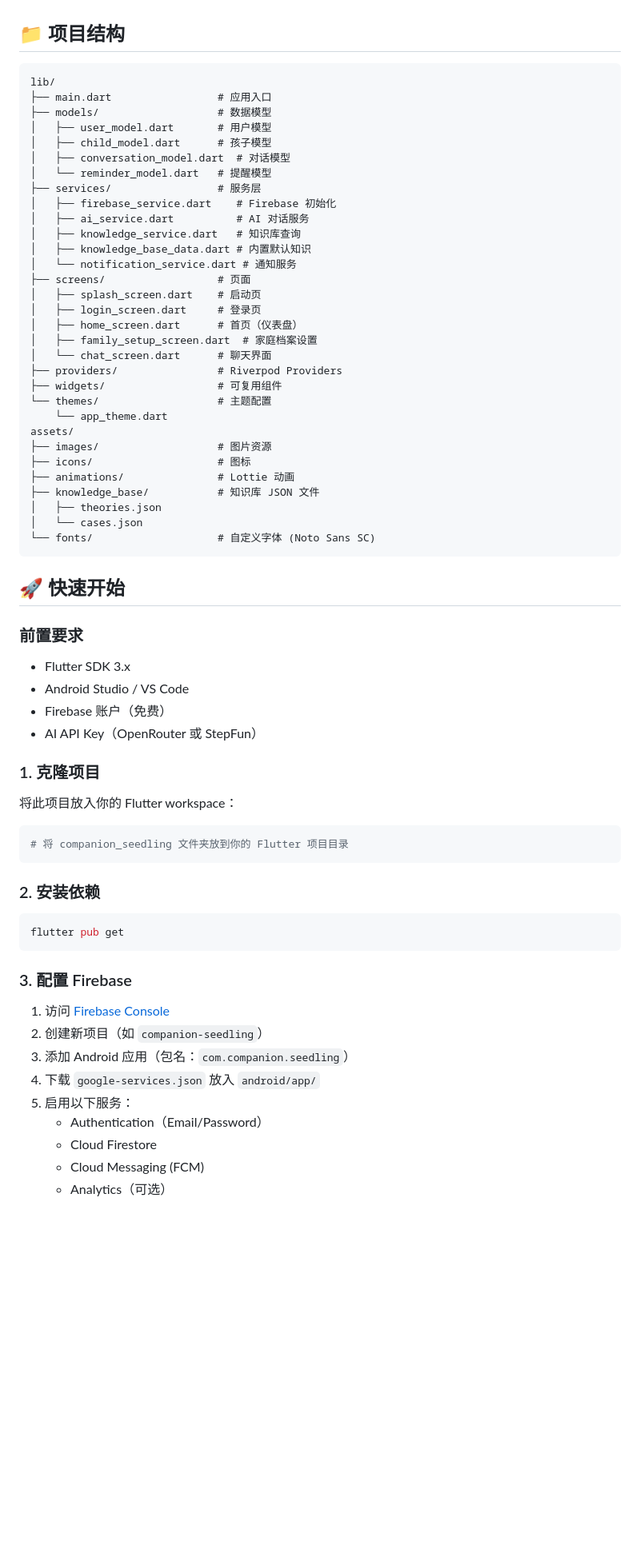
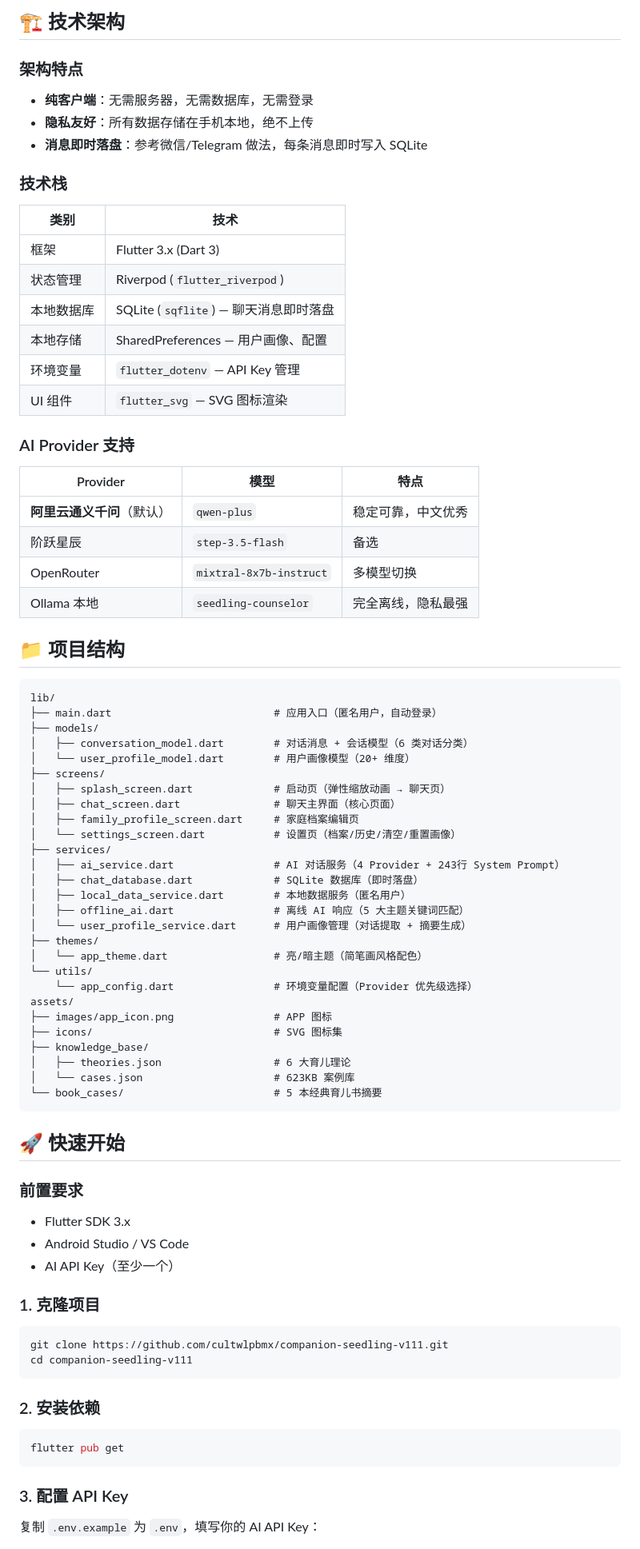
Before and after one commit to cultwlpbmx/companion-seedling-v111, a Markdown page: README.md, the part around one of its changes. Shown at 80% size. GitHub-like rendering; blank space fills up the shorter version.

Commit message:
docs: rewrite README to accurately reflect V1.1.1 features

````diff
--- a/README.md
+++ b/README.md
@@ -21,38 +54,60 @@
+## 🏗️ 技术架构
+
+### 架构特点
+- **纯客户端**：无需服务器，无需数据库，无需登录
+- **隐私友好**：所有数据存储在手机本地，绝不上传
+- **消息即时落盘**：参考微信/Telegram 做法，每条消息即时写入 SQLite
+
+### 技术栈
+
+| 类别 | 技术 |
+|------|------|
+| 框架 | Flutter 3.x (Dart 3) |
+| 状态管理 | Riverpod (`flutter_riverpod`) |
+| 本地数据库 | SQLite (`sqflite`) — 聊天消息即时落盘 |
+| 本地存储 | SharedPreferences — 用户画像、配置 |
+| 环境变量 | `flutter_dotenv` — API Key 管理 |
+| UI 组件 | `flutter_svg` — SVG 图标渲染 |
+
+### AI Provider 支持
+
+| Provider | 模型 | 特点 |
+|----------|------|------|
+| **阿里云通义千问**（默认） | `qwen-plus` | 稳定可靠，中文优秀 |
+| 阶跃星辰 | `step-3.5-flash` | 备选 |
+| OpenRouter | `mixtral-8x7b-instruct` | 多模型切换 |
+| Ollama 本地 | `seedling-counselor` | 完全离线，隐私最强 |
 
 ## 📁 项目结构
 
 ```
 lib/
-├── main.dart                 # 应用入口
-├── models/                   # 数据模型
-│   ├── user_model.dart       # 用户模型
-│   ├── child_model.dart      # 孩子模型
-│   ├── conversation_model.dart  # 对话模型
-│   └── reminder_model.dart   # 提醒模型
-├── services/                 # 服务层
-│   ├── firebase_service.dart    # Firebase 初始化
-│   ├── ai_service.dart          # AI 对话服务
-│   ├── knowledge_service.dart   # 知识库查询
-│   ├── knowledge_base_data.dart # 内置默认知识
-│   └── notification_service.dart # 通知服务
-├── screens/                  # 页面
-│   ├── splash_screen.dart    # 启动页
-│   ├── login_screen.dart     # 登录页
-│   ├── home_screen.dart      # 首页（仪表盘）
-│   ├── family_setup_screen.dart  # 家庭档案设置
-│   └── chat_screen.dart      # 聊天界面
-├── providers/                # Riverpod Providers
-├── widgets/                  # 可复用组件
-└── themes/                   # 主题配置
-    └── app_theme.dart
+├── main.dart                          # 应用入口（匿名用户，自动登录）
+├── models/
+│   ├── conversation_model.dart        # 对话消息 + 会话模型（6 类对话分类）
+│   └── user_profile_model.dart        # 用户画像模型（20+ 维度）
+├── screens/
+│   ├── splash_screen.dart             # 启动页（弹性缩放动画 → 聊天页）
+│   ├── chat_screen.dart               # 聊天主界面（核心页面）
+│   ├── family_profile_screen.dart     # 家庭档案编辑页
+│   └── settings_screen.dart           # 设置页（档案/历史/清空/重置画像）
+├── services/
+│   ├── ai_service.dart                # AI 对话服务（4 Provider + 243行 System Prompt）
+│   ├── chat_database.dart             # SQLite 数据库（即时落盘）
+│   ├── local_data_service.dart        # 本地数据服务（匿名用户）
+│   ├── offline_ai.dart                # 离线 AI 响应（5 大主题关键词匹配）
+│   └── user_profile_service.dart      # 用户画像管理（对话提取 + 摘要生成）
+├── themes/
+│   └── app_theme.dart                 # 亮/暗主题（简笔画风格配色）
+└── utils/
+    └── app_config.dart                # 环境变量配置（Provider 优先级选择）
 assets/
-├── images/                   # 图片资源
-├── icons/                    # 图标
-├── animations/               # Lottie 动画
-├── knowledge_base/           # 知识库 JSON 文件
-│   ├── theories.json
-│   └── cases.json
-└── fonts/                    # 自定义字体 (Noto Sans SC)
+├── images/app_icon.png                # APP 图标
+├── icons/                             # SVG 图标集
+├── knowledge_base/
+│   ├── theories.json                  # 6 大育儿理论
+│   └── cases.json                     # 623KB 案例库
+└── book_cases/                        # 5 本经典育儿书摘要
 ```
 
 ## 🚀 快速开始
@@ -61,15 +116,13 @@ assets/
 
 - Flutter SDK 3.x
 - Android Studio / VS Code
-- Firebase 账户（免费）
-- AI API Key（OpenRouter 或 StepFun）
+- AI API Key（至少一个）
 
 ### 1. 克隆项目
 
-将此项目放入你的 Flutter workspace：
-
 ```bash
-# 将 companion_seedling 文件夹放到你的 Flutter 项目目录
+git clone https://github.com/cultwlpbmx/companion-seedling-v111.git
+cd companion-seedling-v111
 ```
 
 ### 2. 安装依赖
@@ -78,15 +131,7 @@ assets/
 flutter pub get
 ```
 
-### 3. 配置 Firebase
+### 3. 配置 API Key
 
-1. 访问 [Firebase Console](https://console.firebase.google.com/)
-2. 创建新项目（如 `companion-seedling`）
-3. 添加 Android 应用（包名：`com.companion.seedling`）
-4. 下载 `google-services.json` 放入 `android/app/`
-5. 启用以下服务：
-   - Authentication（Email/Password）
-   - Cloud Firestore
-   - Cloud Messaging (FCM)
-   - Analytics（可选）
+复制 `.env.example` 为 `.env`，填写你的 AI API Key：
 
````
Also changed, not shown: other parts of README.md (+84 -127 lines).
